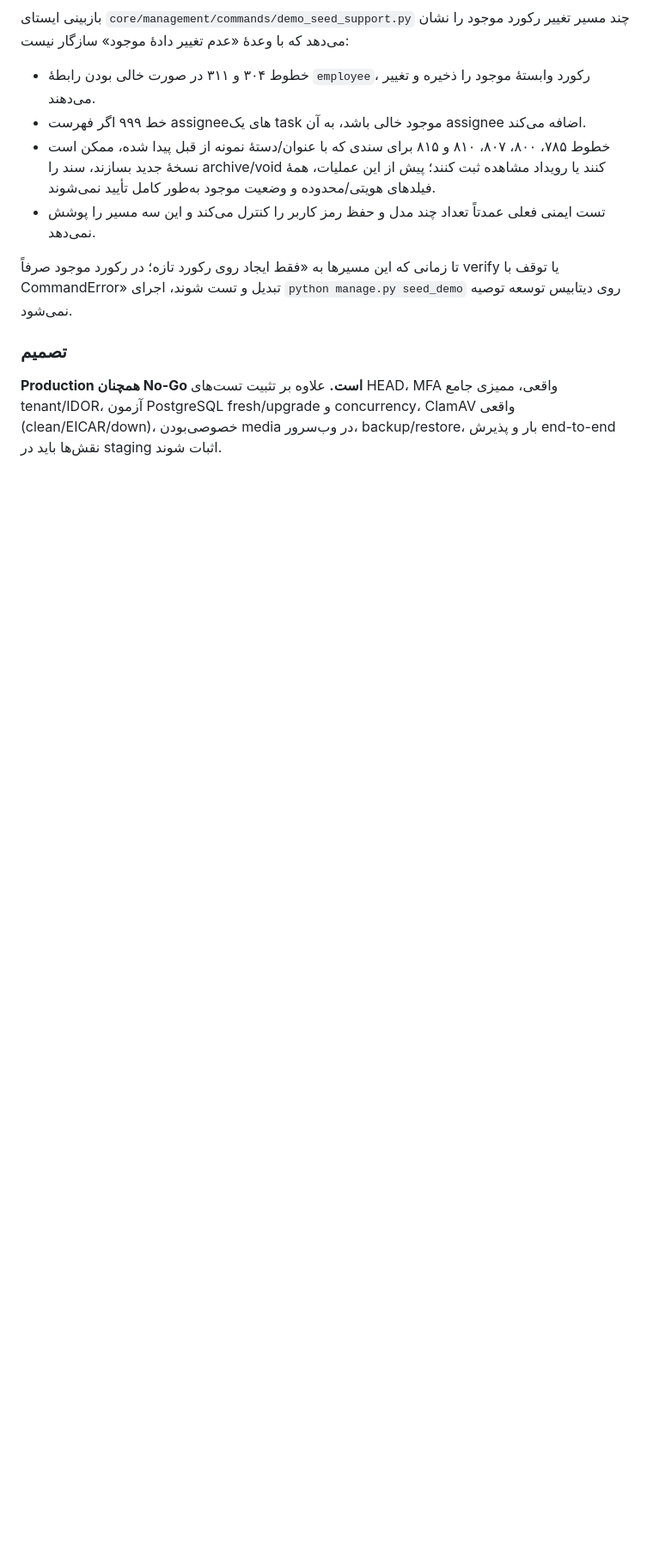
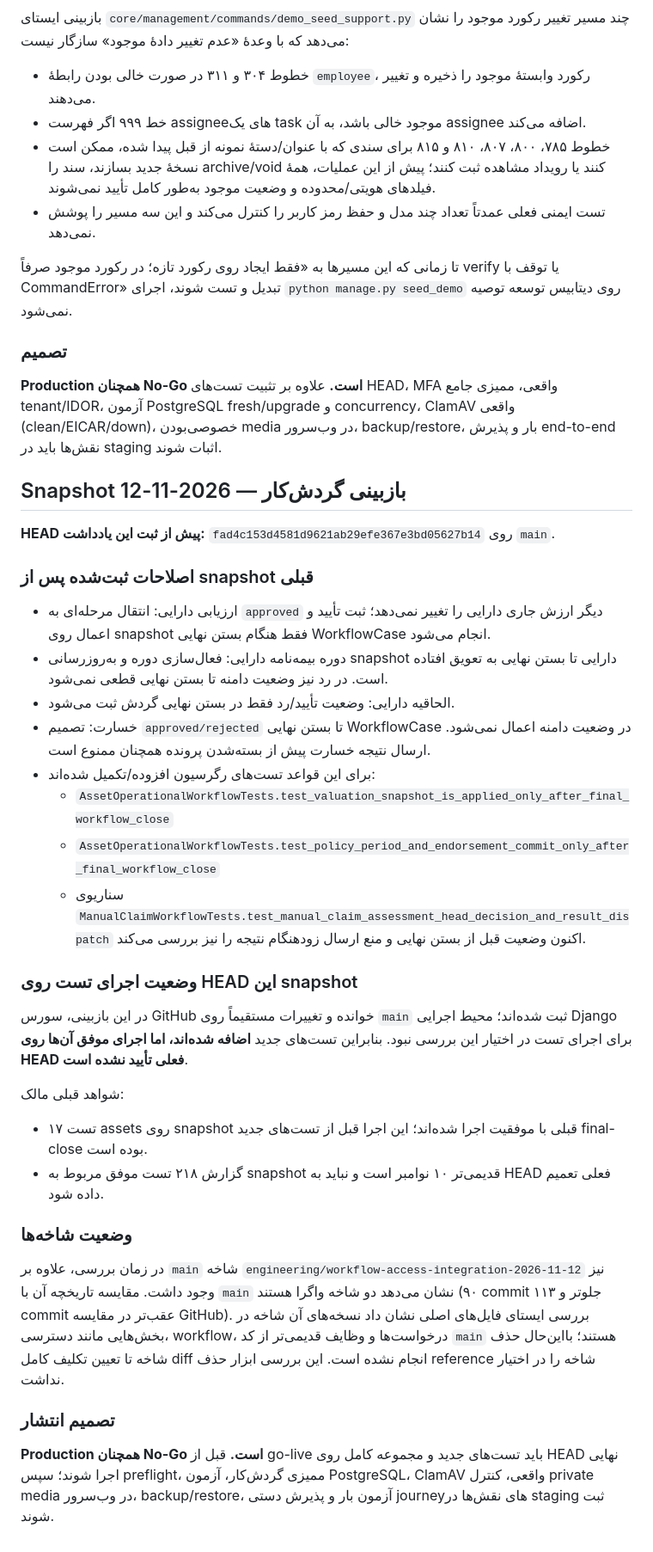
Before and after one commit to msalimimaram/office_kmc, a Markdown page: docs/RELEASE_READINESS_STATUS.md, the part around the change. Shown at 86% size. Drawn GitHub-style; blank space fills up the shorter version.

Commit message:
Record workflow finalization audit and release evidence

```diff
--- a/docs/RELEASE_READINESS_STATUS.md
+++ b/docs/RELEASE_READINESS_STATUS.md
@@ -103,3 +103,34 @@
 
 ### تصمیم
 **Production همچنان No-Go است.** علاوه بر تثبیت تست‌های HEAD، MFA واقعی، ممیزی جامع tenant/IDOR، آزمون PostgreSQL fresh/upgrade و concurrency، ClamAV واقعی (clean/EICAR/down)، خصوصی‌بودن media در وب‌سرور، backup/restore، بار و پذیرش end-to-end نقش‌ها باید در staging اثبات شوند.
+
+## Snapshot بازبینی گردش‌کار — 2026-11-12
+
+**HEAD پیش از ثبت این یادداشت:** `fad4c153d4581d9621ab29efe367e3bd05627b14` روی `main`.
+
+### اصلاحات ثبت‌شده پس از snapshot قبلی
+
+- ارزیابی دارایی: انتقال مرحله‌ای به `approved` دیگر ارزش جاری دارایی را تغییر نمی‌دهد؛ ثبت تأیید و اعمال روی snapshot فقط هنگام بستن نهایی WorkflowCase انجام می‌شود.
+- دوره بیمه‌نامه دارایی: فعال‌سازی دوره و به‌روزرسانی snapshot دارایی تا بستن نهایی به تعویق افتاده است. در رد نیز وضعیت دامنه تا بستن نهایی قطعی نمی‌شود.
+- الحاقیه دارایی: وضعیت تأیید/رد فقط در بستن نهایی گردش ثبت می‌شود.
+- خسارت: تصمیم `approved/rejected` تا بستن نهایی WorkflowCase در وضعیت دامنه اعمال نمی‌شود. ارسال نتیجه خسارت پیش از بسته‌شدن پرونده همچنان ممنوع است.
+- برای این قواعد تست‌های رگرسیون افزوده/تکمیل شده‌اند:
+  - `AssetOperationalWorkflowTests.test_valuation_snapshot_is_applied_only_after_final_workflow_close`
+  - `AssetOperationalWorkflowTests.test_policy_period_and_endorsement_commit_only_after_final_workflow_close`
+  - سناریوی `ManualClaimWorkflowTests.test_manual_claim_assessment_head_decision_and_result_dispatch` اکنون وضعیت قبل از بستن نهایی و منع ارسال زودهنگام نتیجه را نیز بررسی می‌کند.
+
+### وضعیت اجرای تست روی HEAD این snapshot
+
+در این بازبینی، سورس GitHub خوانده و تغییرات مستقیماً روی `main` ثبت شده‌اند؛ محیط اجرایی Django برای اجرای تست در اختیار این بررسی نبود. بنابراین تست‌های جدید **اضافه شده‌اند، اما اجرای موفق آن‌ها روی HEAD فعلی تأیید نشده است**.
+
+شواهد قبلی مالک:
+- ۱۷ تست assets روی snapshot قبلی با موفقیت اجرا شده‌اند؛ این اجرا قبل از تست‌های جدید final-close بوده است.
+- گزارش ۲۱۸ تست موفق مربوط به snapshot قدیمی‌تر ۱۰ نوامبر است و نباید به HEAD فعلی تعمیم داده شود.
+
+### وضعیت شاخه‌ها
+
+در زمان بررسی، علاوه بر `main` شاخه `engineering/workflow-access-integration-2026-11-12` نیز وجود داشت. مقایسه تاریخچه آن با `main` نشان می‌دهد دو شاخه واگرا هستند (۹۰ commit جلوتر و ۱۱۳ commit عقب‌تر در مقایسه GitHub). بررسی ایستای فایل‌های اصلی نشان داد نسخه‌های آن شاخه در بخش‌هایی مانند دسترسی، workflow، درخواست‌ها و وظایف قدیمی‌تر از کد `main` هستند؛ بااین‌حال حذف شاخه تا تعیین تکلیف کامل diff انجام نشده است. این بررسی ابزار حذف reference شاخه را در اختیار نداشت.
+
+### تصمیم انتشار
+
+**Production همچنان No-Go است.** قبل از go-live باید تست‌های جدید و مجموعه کامل روی HEAD نهایی اجرا شوند؛ سپس preflight، ممیزی گردش‌کار، آزمون PostgreSQL، ClamAV واقعی، کنترل private media در وب‌سرور، backup/restore، آزمون بار و پذیرش دستی journeyهای نقش‌ها در staging ثبت شوند.
```
